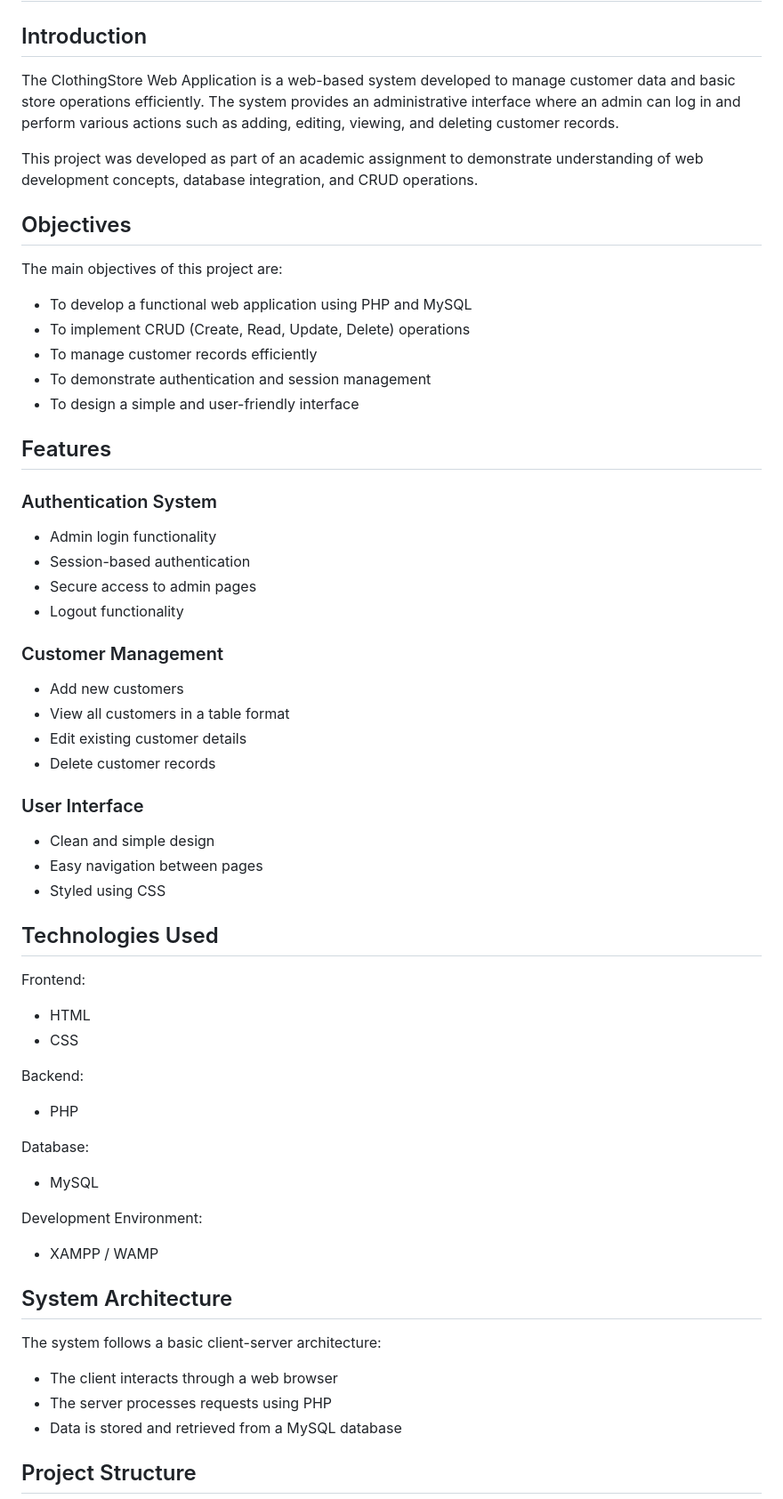
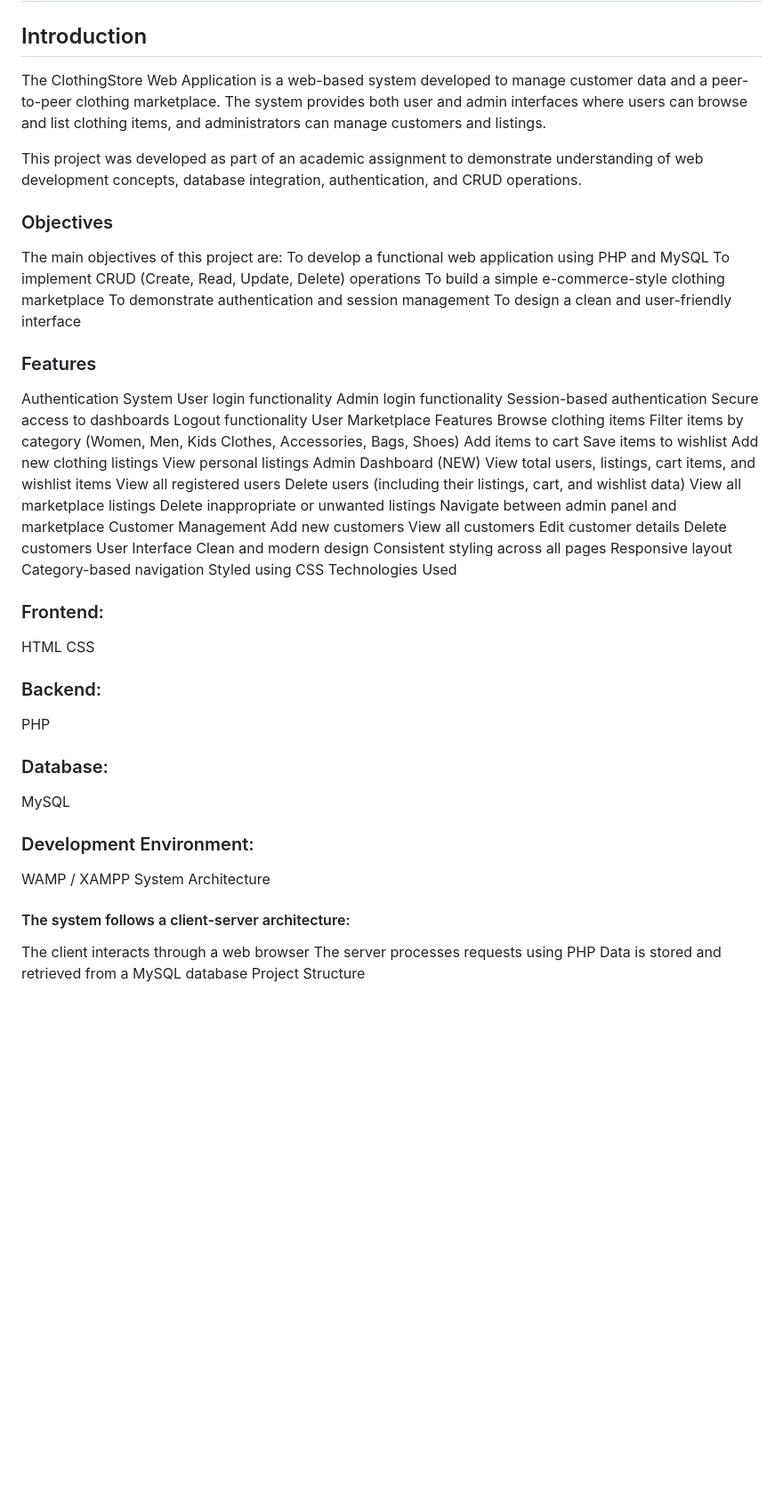
Before and after one commit to ST456076/WEDE_PART2, a Markdown page: README.md, the part around one of its changes. Shown at 89% size. Drawn GitHub-style; blank space fills up the shorter version.

Commit message:
Revise README for ClothingStore application
Updated the README to reflect new features and system architecture.

```diff
--- a/README.md
+++ b/README.md
@@ -1,57 +1,70 @@
 # ClothingStore Web Application
 
 ## Introduction
-The ClothingStore Web Application is a web-based system developed to manage customer data and basic store operations efficiently. The system provides an administrative interface where an admin can log in and perform various actions such as adding, editing, viewing, and deleting customer records.
+The ClothingStore Web Application is a web-based system developed to manage customer data and a peer-to-peer clothing marketplace. The system provides both user and admin interfaces where users can browse and list clothing items, and administrators can manage customers and listings.
 
-This project was developed as part of an academic assignment to demonstrate understanding of web development concepts, database integration, and CRUD operations.
+This project was developed as part of an academic assignment to demonstrate understanding of web development concepts, database integration, authentication, and CRUD operations.
 
-## Objectives
+### Objectives
 The main objectives of this project are:
-- To develop a functional web application using PHP and MySQL
-- To implement CRUD (Create, Read, Update, Delete) operations
-- To manage customer records efficiently
-- To demonstrate authentication and session management
-- To design a simple and user-friendly interface
+To develop a functional web application using PHP and MySQL
+To implement CRUD (Create, Read, Update, Delete) operations
+To build a simple e-commerce-style clothing marketplace
+To demonstrate authentication and session management
+To design a clean and user-friendly interface
 
-## Features
+### Features
+Authentication System
+User login functionality
+Admin login functionality
+Session-based authentication
+Secure access to dashboards
+Logout functionality
+User Marketplace Features
+Browse clothing items
+Filter items by category (Women, Men, Kids Clothes, Accessories, Bags, Shoes)
+Add items to cart
+Save items to wishlist
+Add new clothing listings
+View personal listings
+Admin Dashboard (NEW)
+View total users, listings, cart items, and wishlist items
+View all registered users
+Delete users (including their listings, cart, and wishlist data)
+View all marketplace listings
+Delete inappropriate or unwanted listings
+Navigate between admin panel and marketplace
+Customer Management
+Add new customers
+View all customers
+Edit customer details
+Delete customers
+User Interface
+Clean and modern design
+Consistent styling across all pages
+Responsive layout
+Category-based navigation
+Styled using CSS
+Technologies Used
 
-### Authentication System
-- Admin login functionality
-- Session-based authentication
-- Secure access to admin pages
-- Logout functionality
+### Frontend:
+HTML
+CSS
 
-### Customer Management
-- Add new customers
-- View all customers in a table format
-- Edit existing customer details
-- Delete customer records
+### Backend:
+PHP
 
-### User Interface
-- Clean and simple design
-- Easy navigation between pages
-- Styled using CSS
+### Database:
+MySQL
 
-## Technologies Used
+### Development Environment:
+WAMP / XAMPP
+System Architecture
 
-Frontend:
-- HTML
-- CSS
+#### The system follows a client-server architecture:
+The client interacts through a web browser
+The server processes requests using PHP
+Data is stored and retrieved from a MySQL database
+Project Structure
 
-Backend:
-- PHP
-
-Database:
-- MySQL
-
-Development Environment:
-- XAMPP / WAMP
-
-## System Architecture
-The system follows a basic client-server architecture:
-- The client interacts through a web browser
-- The server processes requests using PHP
-- Data is stored and retrieved from a MySQL database
-
-## Project Structure
 ClothingStore/
```
Also changed, not shown: other parts of README.md (+94 -58 lines).
